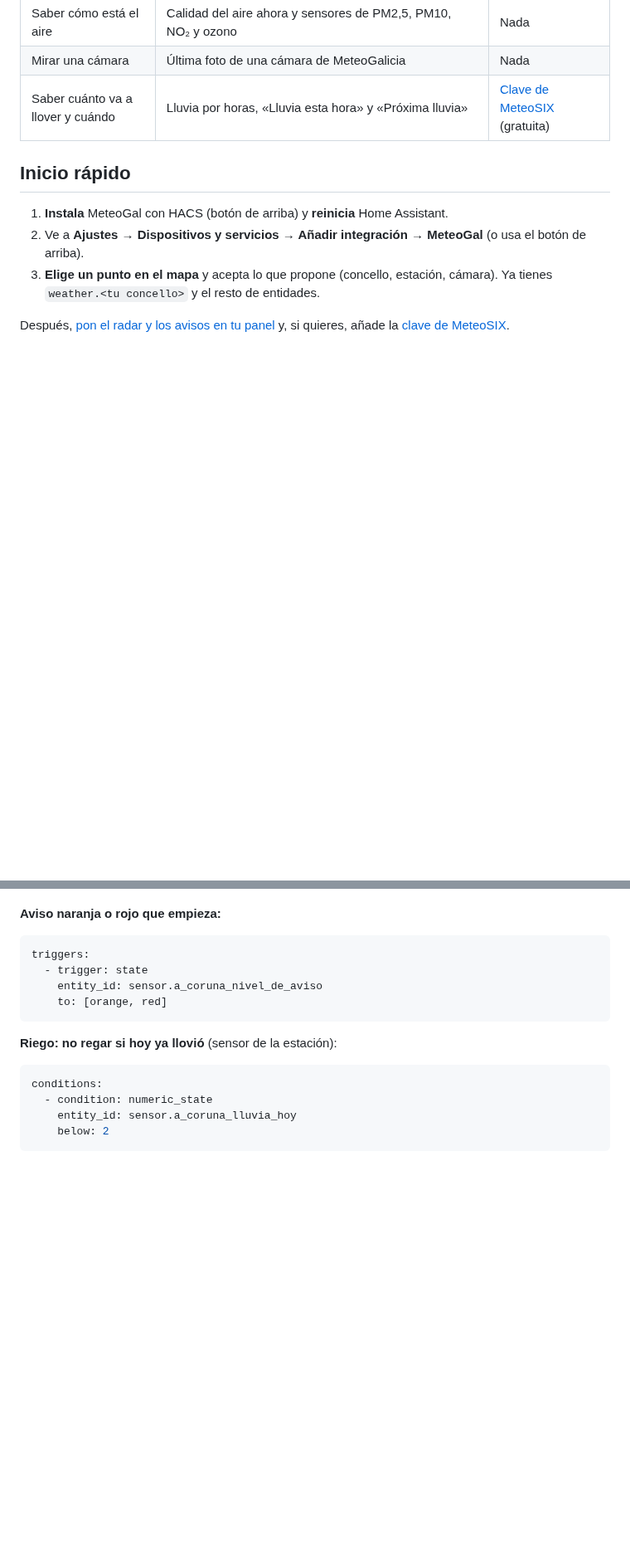
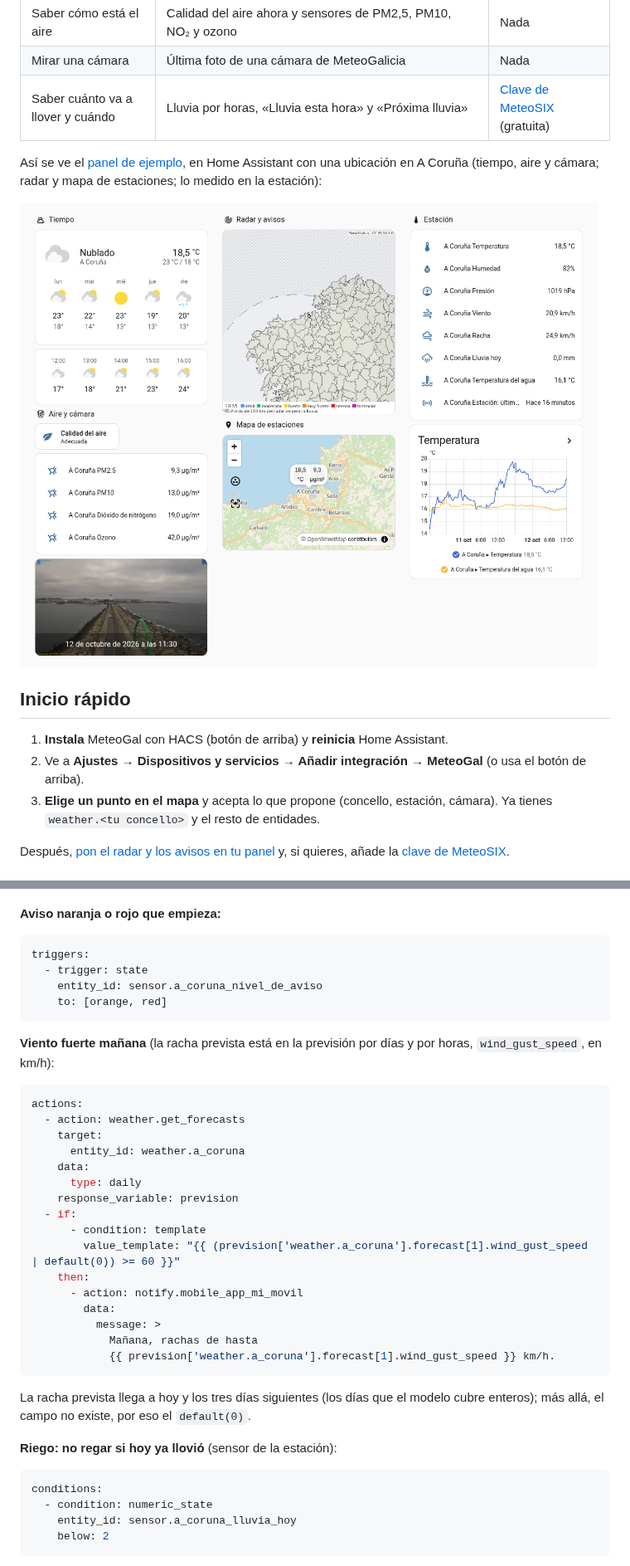
Before and after one commit to iago-veiga/ha-meteogal, a Markdown page: README.md, 2 parts joined by grey strips. Shown at 83% size. Rendered like a GitHub page; pictures changed too: docs/images/panel-escritorio.png (added); blank space fills up the shorter version.

Commit message:
Capturas reales del panel de ejemplo, ejemplo de racha prevista y panel en tres columnas
Co-Authored-By: Claude Sonnet 5.5 <noreply@anthropic.com>

````diff
--- a/README.md
+++ b/README.md
@@ -33,6 +33,10 @@ MeteoGal is a custom Home Assistant integration (HACS) for **MeteoGalicia**, the
 | Saber cómo está el aire | Calidad del aire ahora y sensores de PM2,5, PM10, NO₂ y ozono | Nada |
 | Mirar una cámara | Última foto de una cámara de MeteoGalicia | Nada |
 | Saber cuánto va a llover y cuándo | Lluvia por horas, «Lluvia esta hora» y «Próxima lluvia» | [Clave de MeteoSIX](#clave-de-meteosix-opcional) (gratuita) |
+
+Así se ve el [panel de ejemplo](docs/panel.md), en Home Assistant con una ubicación en A Coruña (tiempo, aire y cámara; radar y mapa de estaciones; lo medido en la estación):
+
+![Panel de ejemplo de MeteoGal en Home Assistant, en escritorio](docs/images/panel-escritorio.png)
 
 ## Inicio rápido
 
@@ -382,6 +386,29 @@ triggers:
     to: [orange, red]
 ```
 
+**Viento fuerte mañana** (la racha prevista está en la previsión por días y por horas, `wind_gust_speed`, en km/h):
+
+```yaml
+actions:
+  - action: weather.get_forecasts
+    target:
+      entity_id: weather.a_coruna
+    data:
+      type: daily
+    response_variable: prevision
+  - if:
+      - condition: template
+        value_template: "{{ (prevision['weather.a_coruna'].forecast[1].wind_gust_speed | default(0)) >= 60 }}"
+    then:
+      - action: notify.mobile_app_mi_movil
+        data:
+          message: >
+            Mañana, rachas de hasta
+            {{ prevision['weather.a_coruna'].forecast[1].wind_gust_speed }} km/h.
+```
+
+La racha prevista llega a hoy y los tres días siguientes (los días que el modelo cubre enteros); más allá, el campo no existe, por eso el `default(0)`.
+
 **Riego: no regar si hoy ya llovió** (sensor de la estación):
 
 ```yaml
````
Also changed, not shown: docs/panel.md (+42 -41 lines), docs/images/panel-movil.png (added).
